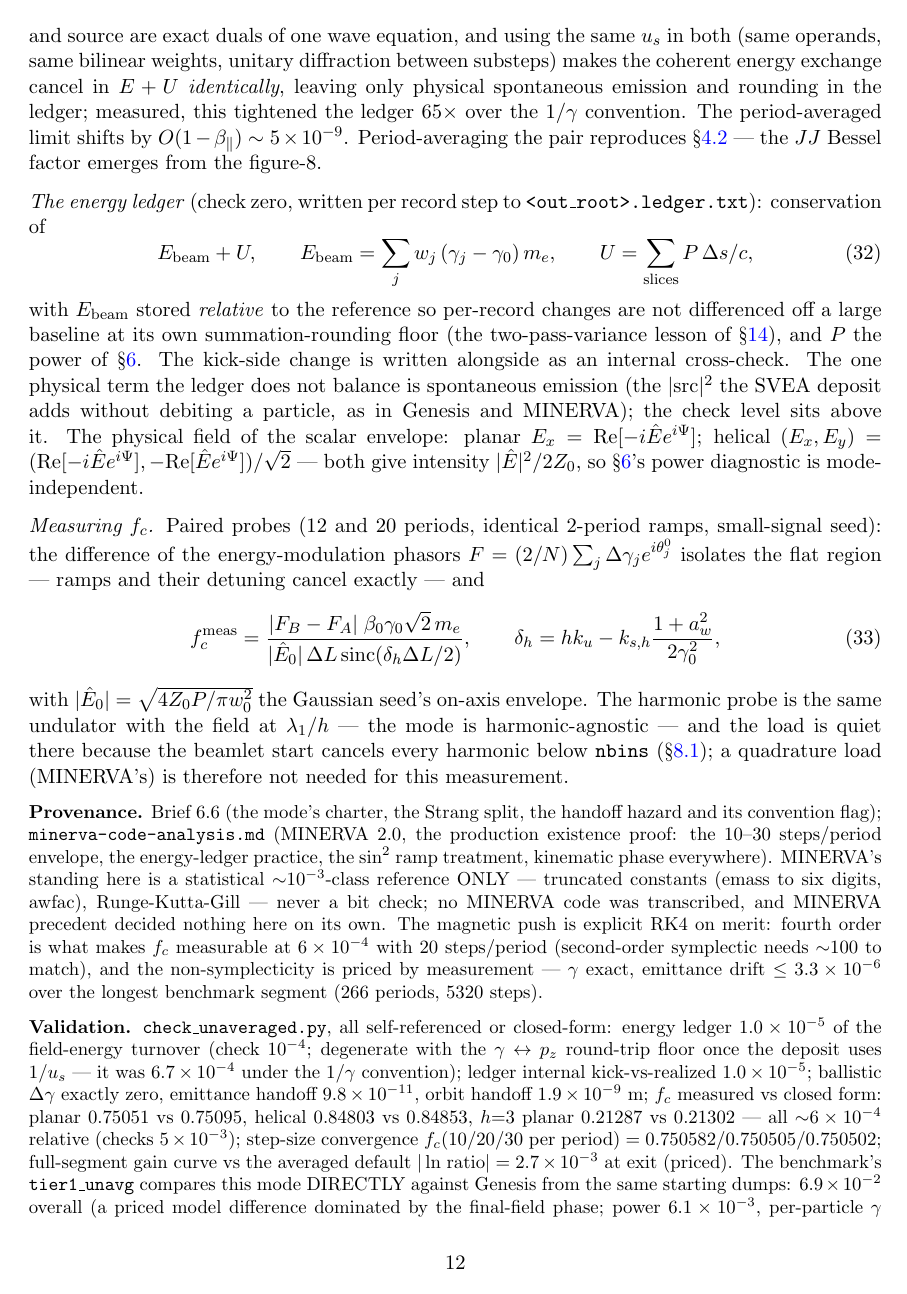
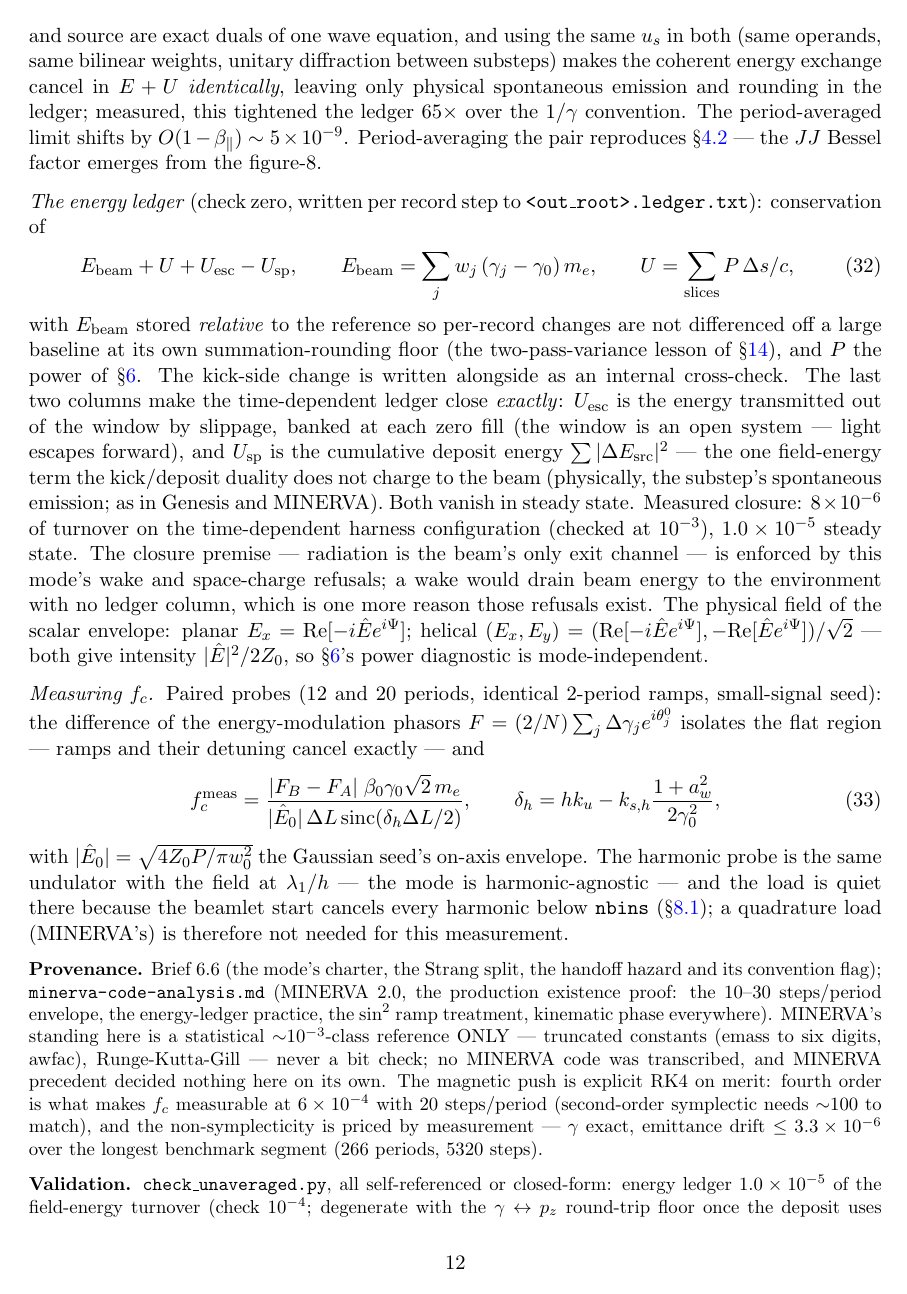
Before and after one commit to ChristopherMayes/lucifer, a LaTeX document (lucifer/doc/fel-physics.tex): page 12 of 13. Compiled offline with pdfLaTeX.

Commit message:
Close the time-dependent energy ledger.
A time-dependent window is an open system. Slippage transmits the head
slice's light out of the simulation at every zero fill, so E_beam + U
alone cannot close. The saturation demo showed the gap at its starkest:
the unaveraged beam gave 6.6e-8 J with only 6.3e-9 in the window. Two new
ledger columns make the books exact. U_escaped banks the energy of every
slice the zero fill discards. U_spont banks the cumulative deposit energy
per substep, the one field-energy term the kick/deposit duality does not
charge to the beam. Physically it is the substep's spontaneous emission.

The closing quantity is E_beam + U_window + U_escaped - U_spont. Measured
8.0e-6 of turnover on the harness TD configuration, now a standing check
in check_unaveraged.py at 1e-3, and 2.9e-3 over the full 57 m saturation
demo (6.6e-8 J = 7.9e-9 held + 5.9e-8 escaped - 1.1e-9 spontaneous).

The closure premise, that radiation is the beam's only exit channel, is
enforced by the unaveraged mode's wake and space-charge refusals. A wake
would drain beam energy to the environment with no ledger column, one
more reason those refusals exist.

Validated: all 11 tiers pass, all check sections including the new TD
closure, regression 52 passed, 3 skipped, both trees.

Co-Authored-By: Claude Fable 5 <noreply@anthropic.com>

```diff
--- a/lucifer/doc/fel-physics.tex
+++ b/lucifer/doc/fel-physics.tex
@@ -751,7 +751,7 @@ $O(1-\beta_\parallel) \sim 5\times10^{-9}$. Period-averaging the pair reproduces
 \emph{The energy ledger} (check zero, written per record step to
 \code{<out\_root>.ledger.txt}): conservation of
 \begin{equation}\label{eq:ledger}
-  E_{\mathrm{beam}} + U, \qquad
+  E_{\mathrm{beam}} + U + U_{\mathrm{esc}} - U_{\mathrm{sp}}, \qquad
   E_{\mathrm{beam}} = \sum_j w_j\,(\gamma_j - \gamma_0)\, m_e, \qquad
   U = \sum_{\mathrm{slices}} P\,\Delta s/c,
 \end{equation}
@@ -759,9 +759,18 @@ with $E_{\mathrm{beam}}$ stored \emph{relative} to the reference so per-record
 changes are not differenced off a large baseline at its own summation-rounding floor
 (the two-pass-variance lesson of \S\ref{sec:numerics}), and $P$ the power of
 \S\ref{sec:field}. The kick-side change is written alongside as an internal
-cross-check. The one physical term the ledger does not balance is spontaneous
-emission (the $|\mathrm{src}|^2$ the SVEA deposit adds without debiting a particle,
-as in Genesis and MINERVA); the check level sits above it. The physical field of the
+cross-check. The last two columns make the time-dependent ledger close
+\emph{exactly}: $U_{\mathrm{esc}}$ is the energy transmitted out of the window by
+slippage, banked at each zero fill (the window is an open system --- light escapes
+forward), and $U_{\mathrm{sp}}$ is the cumulative deposit energy
+$\sum|\Delta E_{\mathrm{src}}|^2$ --- the one field-energy term the kick/deposit
+duality does not charge to the beam (physically, the substep's spontaneous emission;
+as in Genesis and MINERVA). Both vanish in steady state. Measured closure:
+$8\times10^{-6}$ of turnover on the time-dependent harness configuration (checked at
+$10^{-3}$), $1.0\times10^{-5}$ steady state. The closure premise --- radiation is the
+beam's only exit channel --- is enforced by this mode's wake and space-charge
+refusals; a wake would drain beam energy to the environment with no ledger column,
+which is one more reason those refusals exist. The physical field of the
 scalar envelope: planar $E_x = \mathrm{Re}[-i\hat E e^{i\Psi}]$; helical
 $(E_x, E_y) = (\mathrm{Re}[-i\hat E e^{i\Psi}], -\mathrm{Re}[\hat E e^{i\Psi}])/\sqrt2$
 --- both give intensity $|\hat E|^2/2Z_0$, so \S\ref{sec:field}'s power diagnostic is
```
Also changed, not shown: lucifer/README.md, 5 other files.
